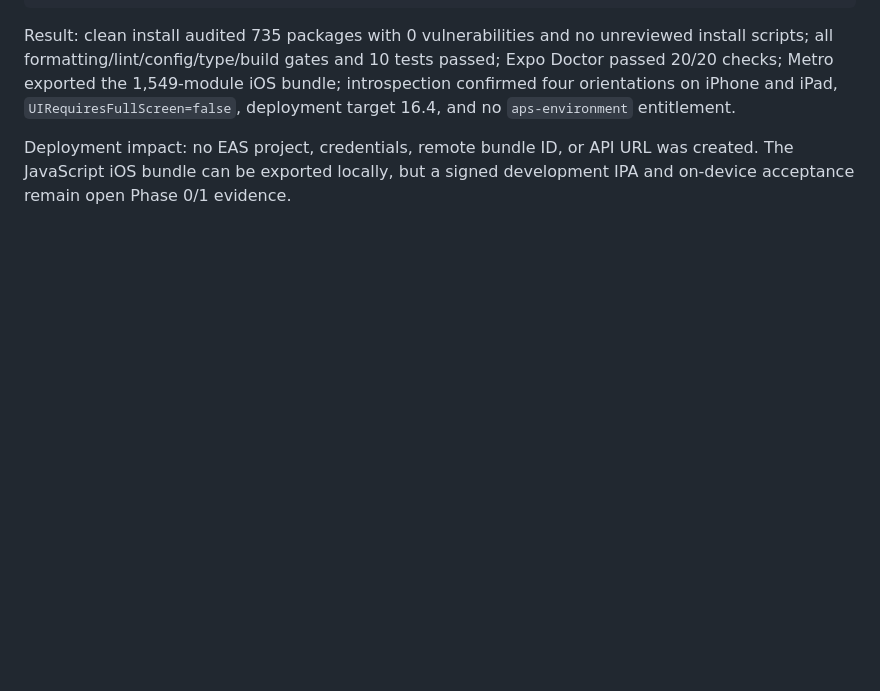
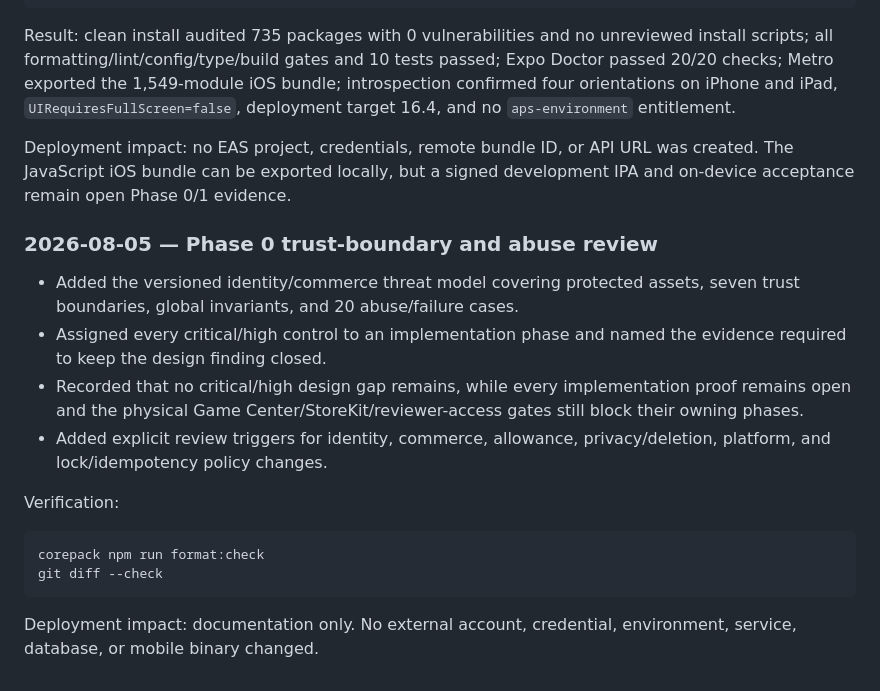
Before and after one commit to Rafchik-Dipstick/fortune_APP, a Markdown page: DEPLOY_BOOK.md, the part around the change. GitHub-like rendering; blank space fills up the shorter version.

Commit message:
docs(security): map Phase 0 trust boundaries

````diff
--- a/DEPLOY_BOOK.md
+++ b/DEPLOY_BOOK.md
@@ -155,3 +155,19 @@ git diff --check
 Result: clean install audited 735 packages with 0 vulnerabilities and no unreviewed install scripts; all formatting/lint/config/type/build gates and 10 tests passed; Expo Doctor passed 20/20 checks; Metro exported the 1,549-module iOS bundle; introspection confirmed four orientations on iPhone and iPad, `UIRequiresFullScreen=false`, deployment target 16.4, and no `aps-environment` entitlement.
 
 Deployment impact: no EAS project, credentials, remote bundle ID, or API URL was created. The JavaScript iOS bundle can be exported locally, but a signed development IPA and on-device acceptance remain open Phase 0/1 evidence.
+
+### 2026-08-05 — Phase 0 trust-boundary and abuse review
+
+- Added the versioned identity/commerce threat model covering protected assets, seven trust boundaries, global invariants, and 20 abuse/failure cases.
+- Assigned every critical/high control to an implementation phase and named the evidence required to keep the design finding closed.
+- Recorded that no critical/high design gap remains, while every implementation proof remains open and the physical Game Center/StoreKit/reviewer-access gates still block their owning phases.
+- Added explicit review triggers for identity, commerce, allowance, privacy/deletion, platform, and lock/idempotency policy changes.
+
+Verification:
+
+```text
+corepack npm run format:check
+git diff --check
+```
+
+Deployment impact: documentation only. No external account, credential, environment, service, database, or mobile binary changed.
````
Also changed, not shown: docs/trust-boundary-and-abuse-review.md (added, +133 -0 lines).
